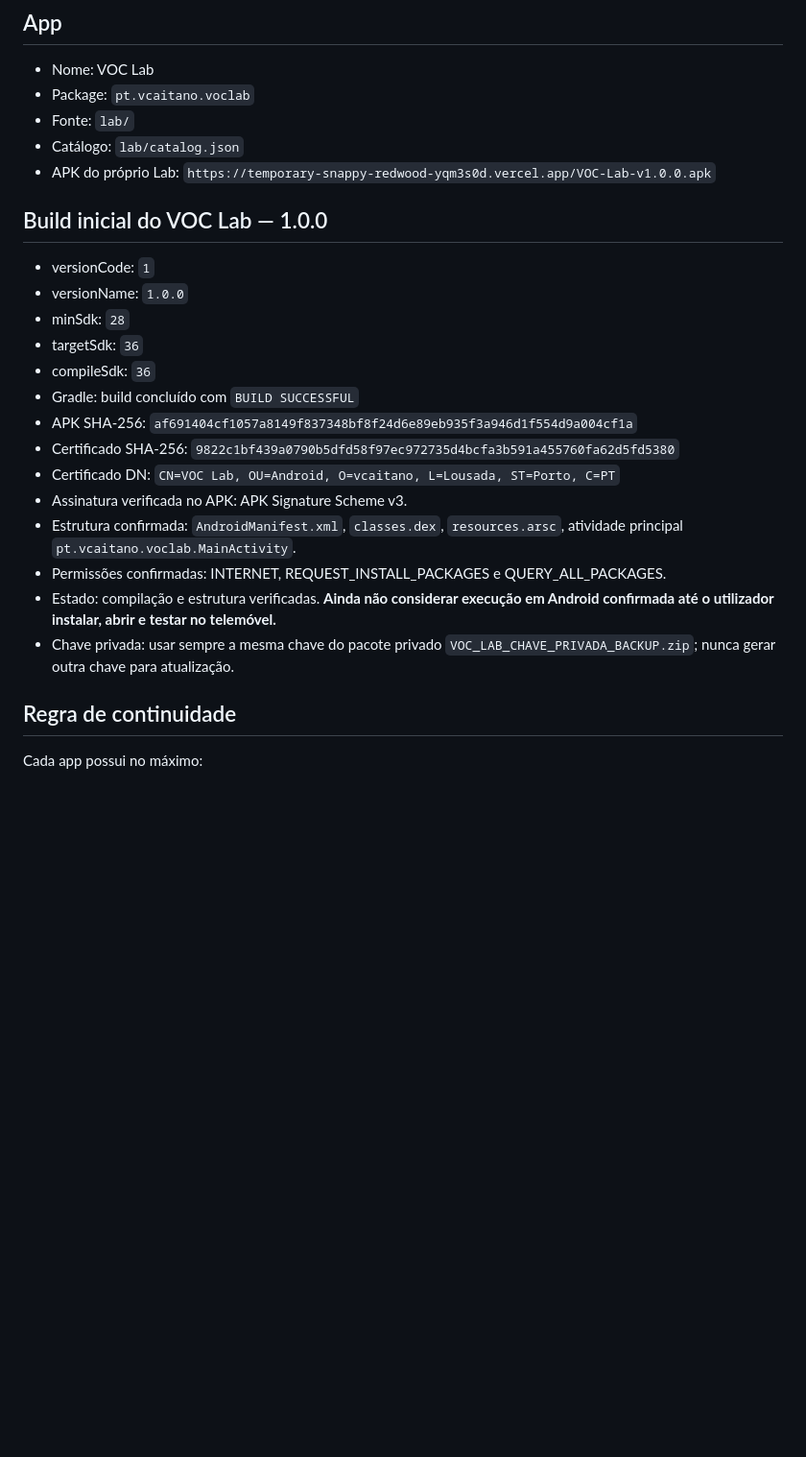
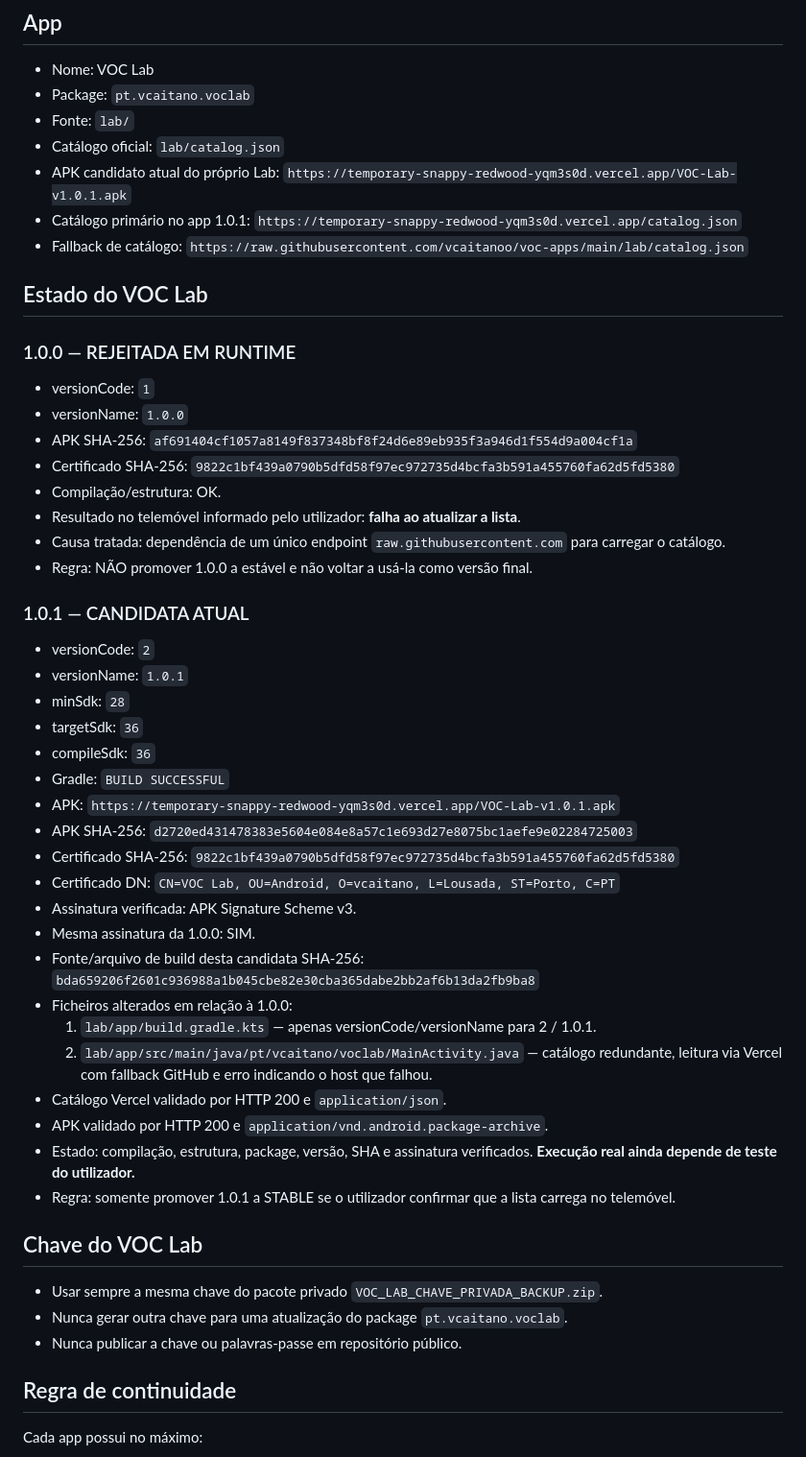
Before and after one commit to vcaitanoo/voc-apps, a Markdown page: lab/CONTINUAR_AQUI.md, the part around one of its changes. Shown at 96% size. Drawn GitHub-style; blank space fills up the shorter version.

Commit message:
VOC Lab checkpoint: mark 1.0.0 rejected and 1.0.1 candidate

```diff
--- a/lab/CONTINUAR_AQUI.md
+++ b/lab/CONTINUAR_AQUI.md
@@ -7,24 +7,49 @@ VOC Lab é o canal privado de desenvolvimento. O VOC Manager oficial não deve s
 - Nome: VOC Lab
 - Package: `pt.vcaitano.voclab`
 - Fonte: `lab/`
-- Catálogo: `lab/catalog.json`
-- APK do próprio Lab: `https://temporary-snappy-redwood-yqm3s0d.vercel.app/VOC-Lab-v1.0.0.apk`
+- Catálogo oficial: `lab/catalog.json`
+- APK candidato atual do próprio Lab: `https://temporary-snappy-redwood-yqm3s0d.vercel.app/VOC-Lab-v1.0.1.apk`
+- Catálogo primário no app 1.0.1: `https://temporary-snappy-redwood-yqm3s0d.vercel.app/catalog.json`
+- Fallback de catálogo: `https://raw.githubusercontent.com/vcaitanoo/voc-apps/main/lab/catalog.json`
 
-## Build inicial do VOC Lab — 1.0.0
+## Estado do VOC Lab
+
+### 1.0.0 — REJEITADA EM RUNTIME
 - versionCode: `1`
 - versionName: `1.0.0`
+- APK SHA-256: `af691404cf1057a8149f837348bf8f24d6e89eb935f3a946d1f554d9a004cf1a`
+- Certificado SHA-256: `9822c1bf439a0790b5dfd58f97ec972735d4bcfa3b591a455760fa62d5fd5380`
+- Compilação/estrutura: OK.
+- Resultado no telemóvel informado pelo utilizador: **falha ao atualizar a lista**.
+- Causa tratada: dependência de um único endpoint `raw.githubusercontent.com` para carregar o catálogo.
+- Regra: NÃO promover 1.0.0 a estável e não voltar a usá-la como versão final.
+
+### 1.0.1 — CANDIDATA ATUAL
+- versionCode: `2`
+- versionName: `1.0.1`
 - minSdk: `28`
 - targetSdk: `36`
 - compileSdk: `36`
-- Gradle: build concluído com `BUILD SUCCESSFUL`
-- APK SHA-256: `af691404cf1057a8149f837348bf8f24d6e89eb935f3a946d1f554d9a004cf1a`
+- Gradle: `BUILD SUCCESSFUL`
+- APK: `https://temporary-snappy-redwood-yqm3s0d.vercel.app/VOC-Lab-v1.0.1.apk`
+- APK SHA-256: `d2720ed431478383e5604e084e8a57c1e693d27e8075bc1aefe9e02284725003`
 - Certificado SHA-256: `9822c1bf439a0790b5dfd58f97ec972735d4bcfa3b591a455760fa62d5fd5380`
 - Certificado DN: `CN=VOC Lab, OU=Android, O=vcaitano, L=Lousada, ST=Porto, C=PT`
-- Assinatura verificada no APK: APK Signature Scheme v3.
-- Estrutura confirmada: `AndroidManifest.xml`, `classes.dex`, `resources.arsc`, atividade principal `pt.vcaitano.voclab.MainActivity`.
-- Permissões confirmadas: INTERNET, REQUEST_INSTALL_PACKAGES e QUERY_ALL_PACKAGES.
-- Estado: compilação e estrutura verificadas. **Ainda não considerar execução em Android confirmada até o utilizador instalar, abrir e testar no telemóvel.**
-- Chave privada: usar sempre a mesma chave do pacote privado `VOC_LAB_CHAVE_PRIVADA_BACKUP.zip`; nunca gerar outra chave para atualização.
+- Assinatura verificada: APK Signature Scheme v3.
+- Mesma assinatura da 1.0.0: SIM.
+- Fonte/arquivo de build desta candidata SHA-256: `bda659206f2601c936988a1b045cbe82e30cba365dabe2bb2af6b13da2fb9ba8`
+- Ficheiros alterados em relação à 1.0.0:
+  1. `lab/app/build.gradle.kts` — apenas versionCode/versionName para 2 / 1.0.1.
+  2. `lab/app/src/main/java/pt/vcaitano/voclab/MainActivity.java` — catálogo redundante, leitura via Vercel com fallback GitHub e erro indicando o host que falhou.
+- Catálogo Vercel validado por HTTP 200 e `application/json`.
+- APK validado por HTTP 200 e `application/vnd.android.package-archive`.
+- Estado: compilação, estrutura, package, versão, SHA e assinatura verificados. **Execução real ainda depende de teste do utilizador.**
+- Regra: somente promover 1.0.1 a STABLE se o utilizador confirmar que a lista carrega no telemóvel.
+
+## Chave do VOC Lab
+- Usar sempre a mesma chave do pacote privado `VOC_LAB_CHAVE_PRIVADA_BACKUP.zip`.
+- Nunca gerar outra chave para uma atualização do package `pt.vcaitano.voclab`.
+- Nunca publicar a chave ou palavras-passe em repositório público.
 
 ## Regra de continuidade
 Cada app possui no máximo:
```
Also changed, not shown: other parts of lab/CONTINUAR_AQUI.md (+10 -4 lines).
